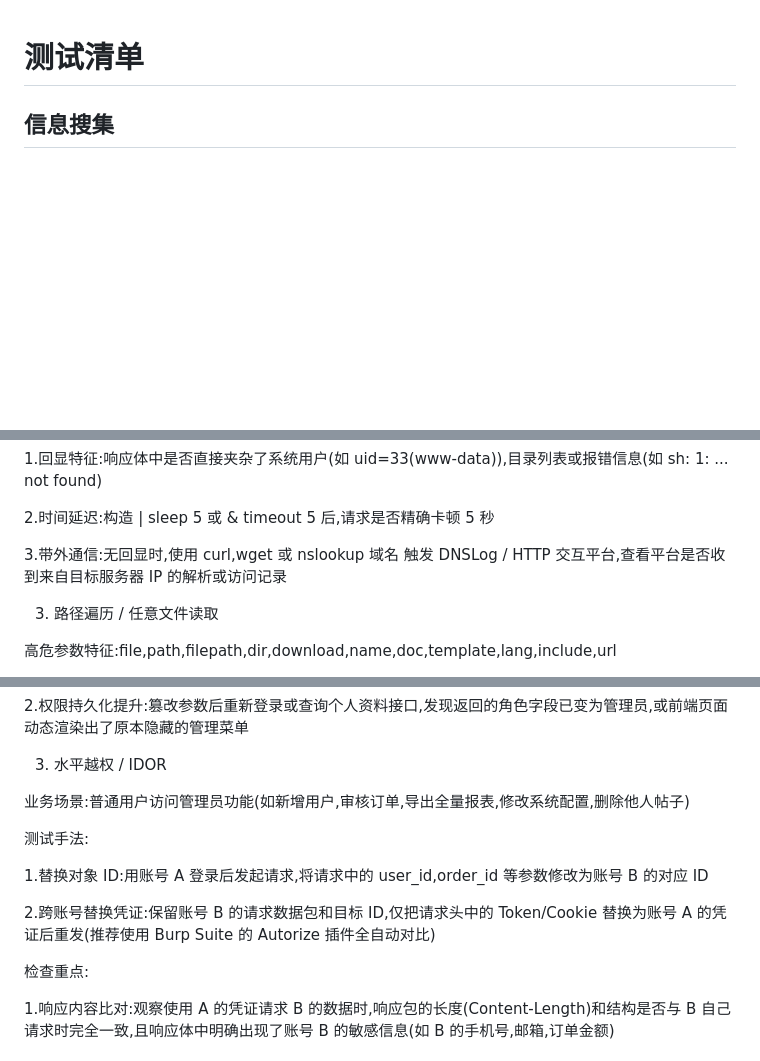
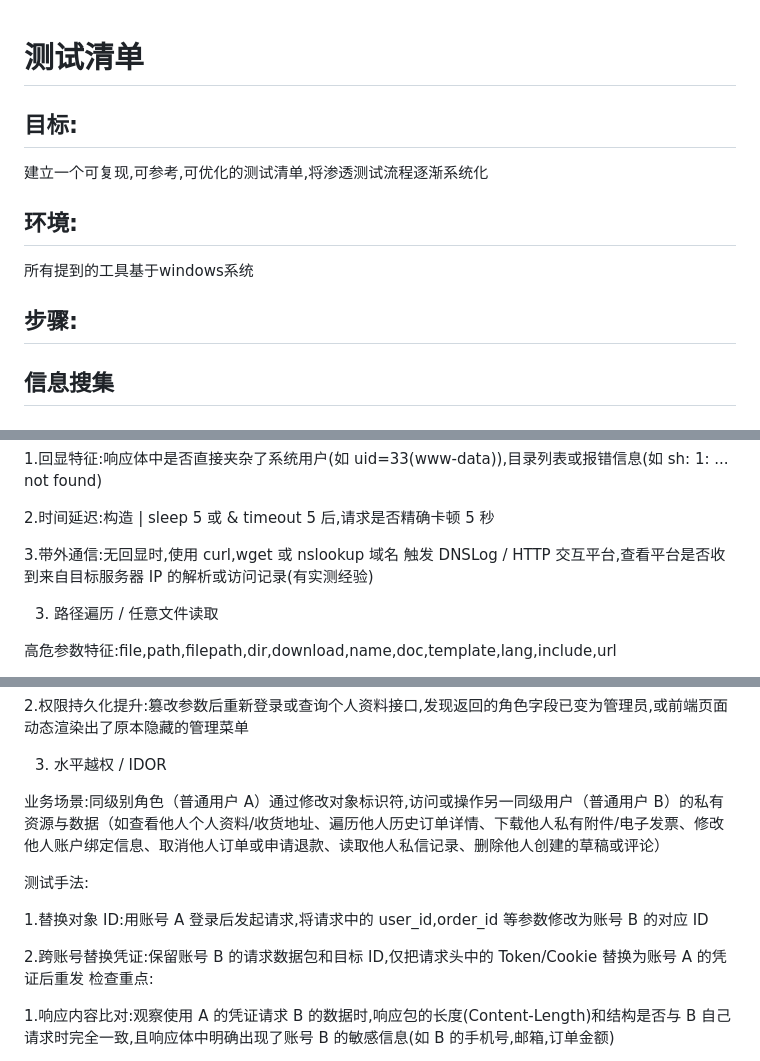
Before and after one commit to happyboymott/Cybersecurity_Learning, a Markdown page: notes/web/测试清单.md, 3 parts joined by grey strips. Rendered like a GitHub page; blank space fills up the shorter version.

```diff
--- a/notes/web/测试清单.md
+++ b/notes/web/测试清单.md
@@ -1,4 +1,12 @@
 # 测试清单
+
+## 目标:
+建立一个可复现,可参考,可优化的测试清单,将渗透测试流程逐渐系统化
+
+## 环境:
+所有提到的工具基于windows系统
+
+## 步骤:
 
 ## 信息搜集
 
@@ -66,7 +85,7 @@
 
 2.时间延迟:构造 | sleep 5 或 & timeout 5 后,请求是否精确卡顿 5 秒
 
-3.带外通信:无回显时,使用 curl,wget 或 nslookup 域名 触发 DNSLog / HTTP 交互平台,查看平台是否收到来自目标服务器 IP 的解析或访问记录
+3.带外通信:无回显时,使用 curl,wget 或 nslookup 域名 触发 DNSLog / HTTP 交互平台,查看平台是否收到来自目标服务器 IP 的解析或访问记录(有实测经验)
 
 3. 路径遍历 / 任意文件读取
 
@@ -132,14 +151,13 @@
 
 3. 水平越权 / IDOR
 
-业务场景:普通用户访问管理员功能(如新增用户,审核订单,导出全量报表,修改系统配置,删除他人帖子)
+业务场景:同级别角色（普通用户 A）通过修改对象标识符,访问或操作另一同级用户（普通用户 B）的私有资源与数据（如查看他人个人资料/收货地址、遍历他人历史订单详情、下载他人私有附件/电子发票、修改他人账户绑定信息、取消他人订单或申请退款、读取他人私信记录、删除他人创建的草稿或评论）
 
 测试手法:
 
 1.替换对象 ID:用账号 A 登录后发起请求,将请求中的 user_id,order_id 等参数修改为账号 B 的对应 ID
 
-2.跨账号替换凭证:保留账号 B 的请求数据包和目标 ID,仅把请求头中的 Token/Cookie 替换为账号 A 的凭证后重发(推荐使用 Burp Suite 的 Autorize 插件全自动对比)
-
+2.跨账号替换凭证:保留账号 B 的请求数据包和目标 ID,仅把请求头中的 Token/Cookie 替换为账号 A 的凭证后重发
 检查重点:
 
 1.响应内容比对:观察使用 A 的凭证请求 B 的数据时,响应包的长度(Content-Length)和结构是否与 B 自己请求时完全一致,且响应体中明确出现了账号 B 的敏感信息(如 B 的手机号,邮箱,订单金额)
```
Also changed, not shown: other parts of notes/web/测试清单.md (+24 -9 lines), notes/res/crackmes-My First Crackme (Very Easy)分析报告.md (+13 -8 lines), notes/weekly/第一周复盘.md (added, +30 -0 lines), notes/images/屏幕截图 2026-11-16 222629.png (added).
